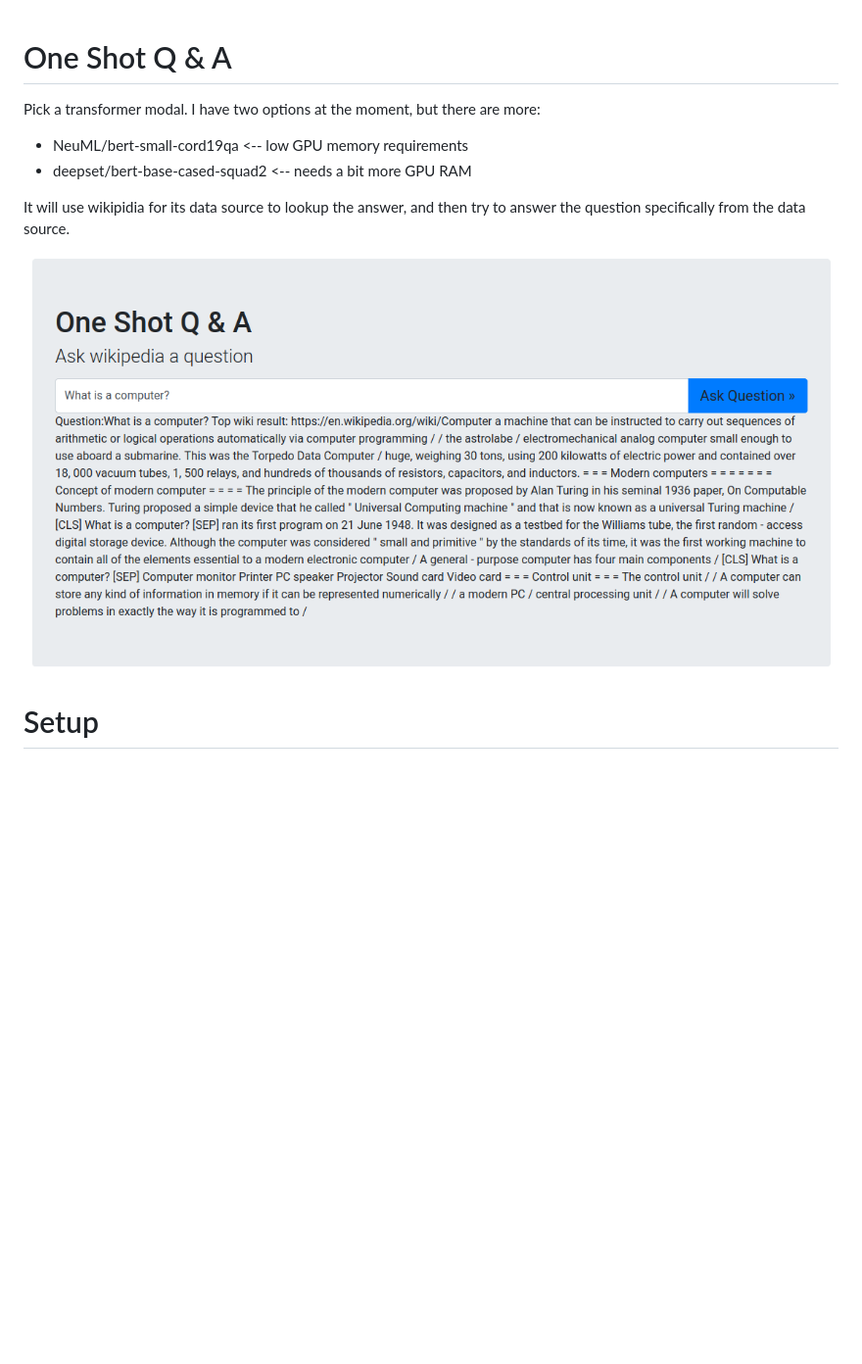
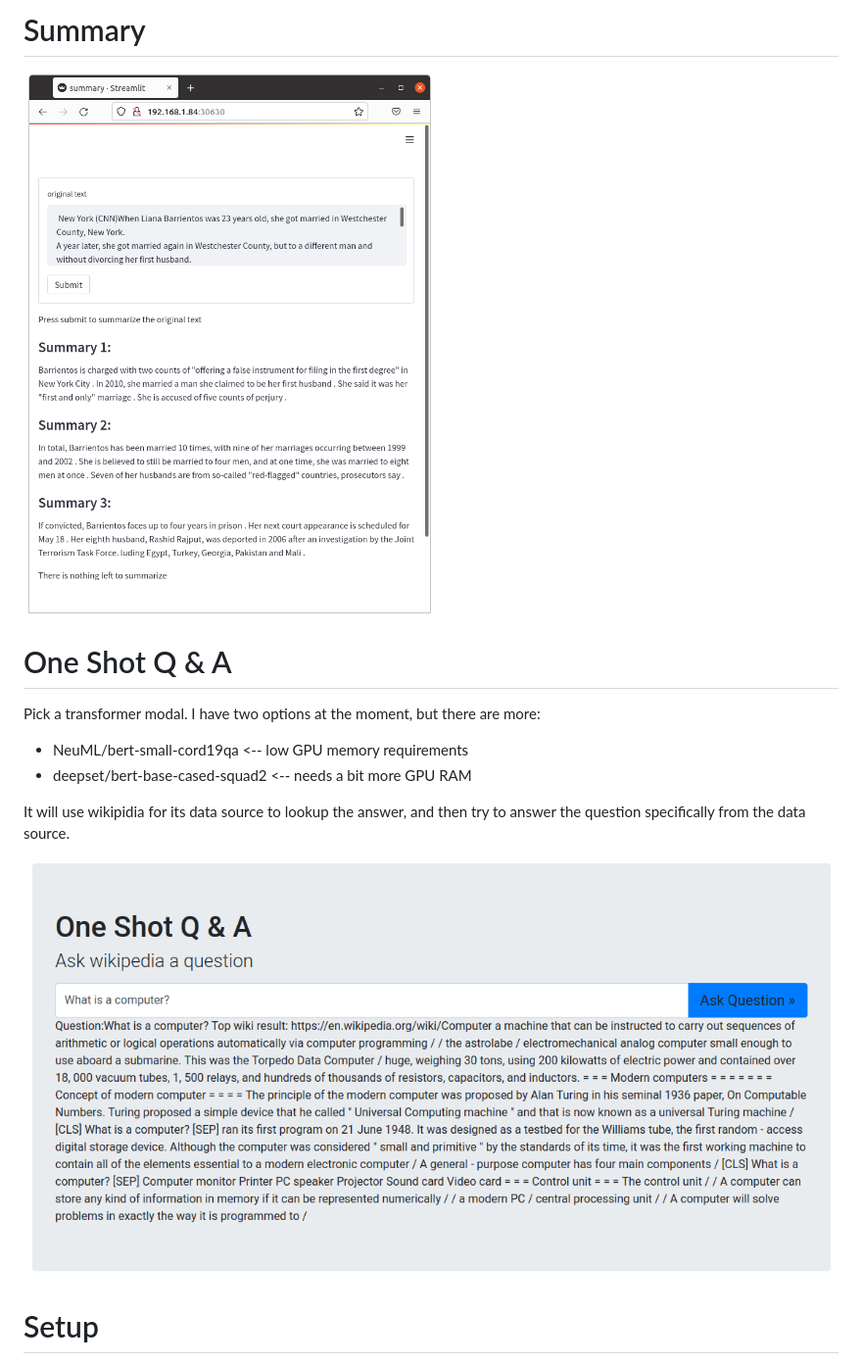
Before and after one commit to charlierlee/oneShotQnA, a Markdown page: README.md, the part around the change. Shown: that part at 98% size. Rendered like a GitHub page; pictures changed too: summary.png (added); blank space fills up the shorter version.

Commit message:
update images

```diff
--- a/README.md
+++ b/README.md
@@ -1,3 +1,7 @@
+# Summary
+
+![alt text](summary.png?raw=true)
+
 # One Shot Q & A
 
 Pick a transformer modal. I have two options at the moment, but there are more:
@@ -7,7 +11,7 @@ Pick a transformer modal. I have two options at the moment, but there are more:
 
 It will use wikipidia for its data source to lookup the answer, and then try to answer the question specifically from the data source.
 
-![alt text](screenshot.png?raw=true)
+![alt text](oneshotQnA.png?raw=true)
 
 # Setup
 
```
Also changed, not shown: oneshotQnA.png (renamed from screenshot.png).
